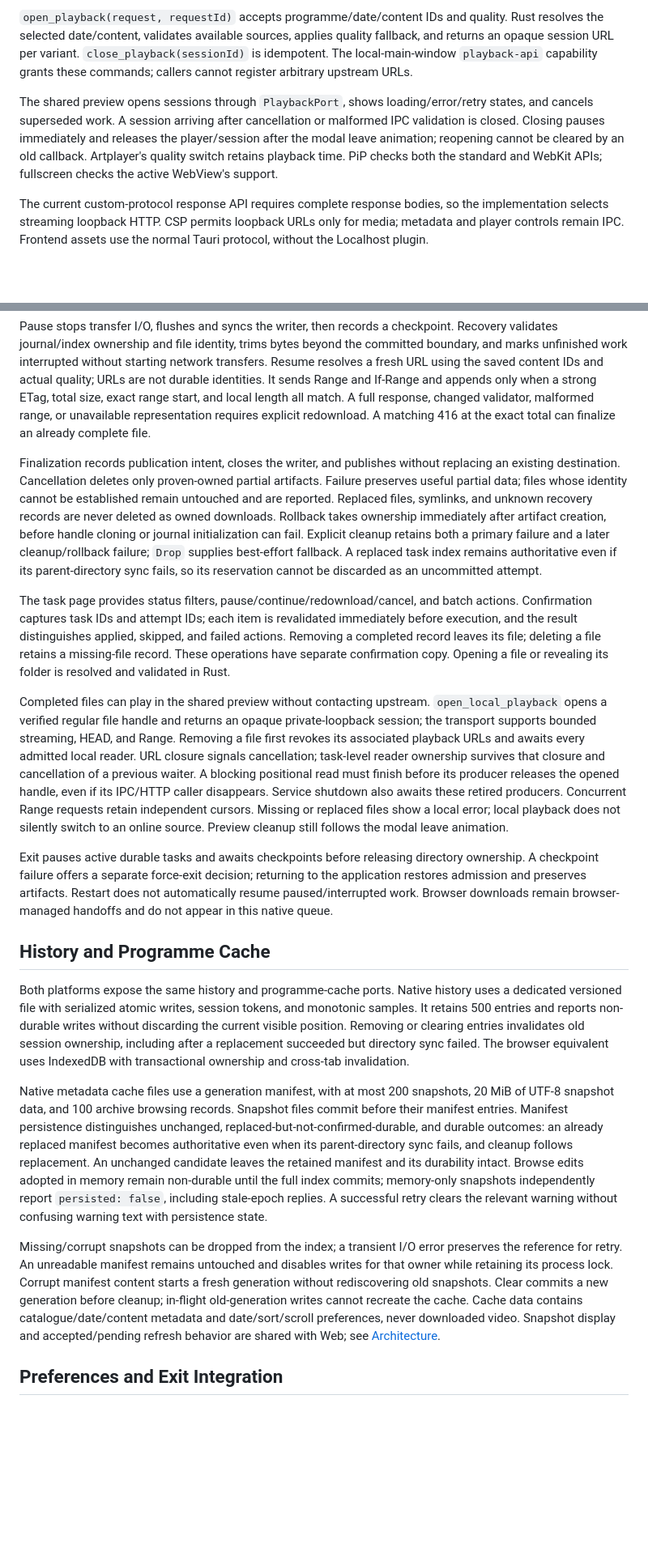
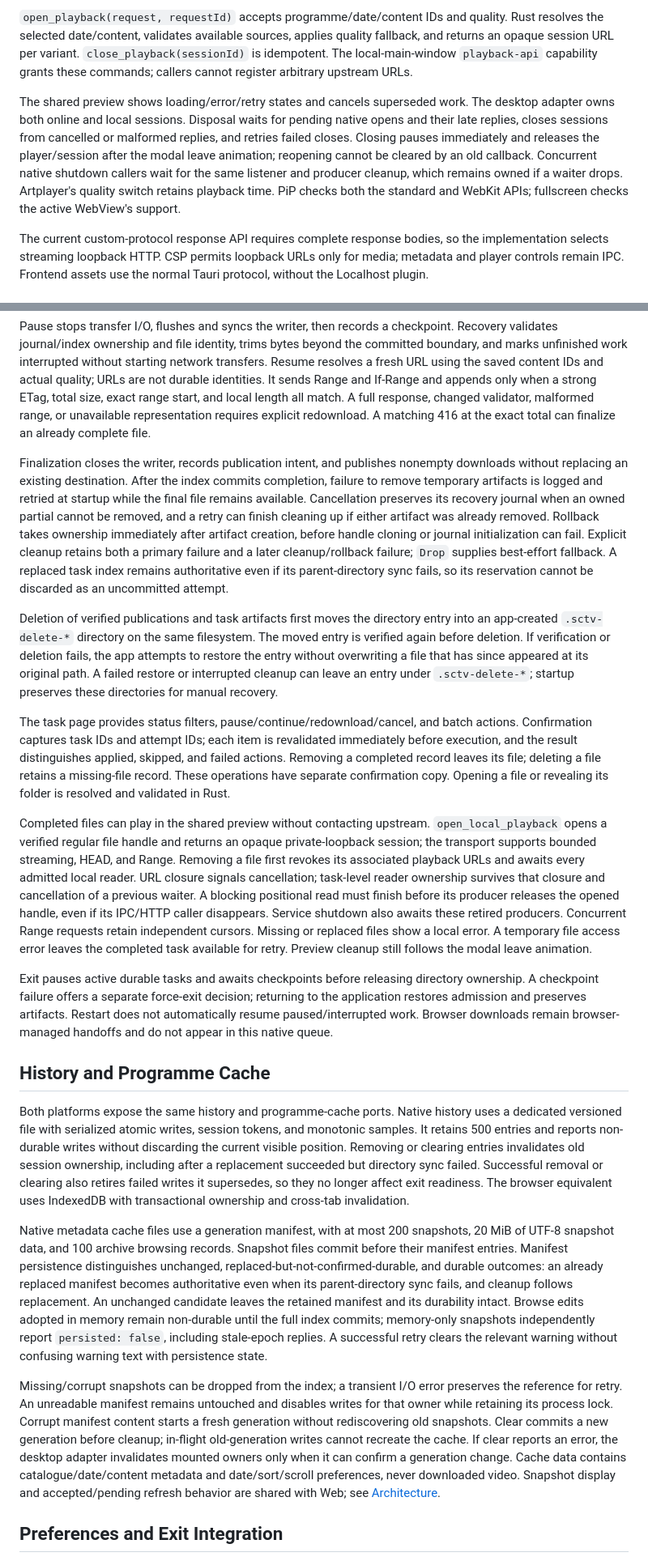
Before and after one commit to by291/sctv-dl, a Markdown page: docs/desktop.md, 2 parts joined by grey strips. Shown at 81% size. GitHub-like rendering; blank space fills up the shorter version.

Commit message:
docs(tauri): describe persistence and cleanup guarantees
Document the desktop storage, download, playback, and exit contracts
changed by the review fixes.

```diff
--- a/docs/desktop.md
+++ b/docs/desktop.md
@@ -100,7 +100,7 @@ The service handles GET, HEAD, and OPTIONS, validates Host and any supplied Orig
 
 `open_playback(request, requestId)` accepts programme/date/content IDs and quality. Rust resolves the selected date/content, validates available sources, applies quality fallback, and returns an opaque session URL per variant. `close_playback(sessionId)` is idempotent. The local-main-window `playback-api` capability grants these commands; callers cannot register arbitrary upstream URLs.
 
-The shared preview opens sessions through `PlaybackPort`, shows loading/error/retry states, and cancels superseded work. A session arriving after cancellation or malformed IPC validation is closed. Closing pauses immediately and releases the player/session after the modal leave animation; reopening cannot be cleared by an old callback. Artplayer's quality switch retains playback time. PiP checks both the standard and WebKit APIs; fullscreen checks the active WebView's support.
+The shared preview shows loading/error/retry states and cancels superseded work. The desktop adapter owns both online and local sessions. Disposal waits for pending native opens and their late replies, closes sessions from cancelled or malformed replies, and retries failed closes. Closing pauses immediately and releases the player/session after the modal leave animation; reopening cannot be cleared by an old callback. Concurrent native shutdown callers wait for the same listener and producer cleanup, which remains owned if a waiter drops. Artplayer's quality switch retains playback time. PiP checks both the standard and WebKit APIs; fullscreen checks the active WebView's support.
 
 The current custom-protocol response API requires complete response bodies, so the implementation selects streaming loopback HTTP. CSP permits loopback URLs only for media; metadata and player controls remain IPC. Frontend assets use the normal Tauri protocol, without the Localhost plugin.
 
@@ -114,21 +114,23 @@ The manager uses a bounded Tokio queue with two concurrent transfers. Initial an
 
 Pause stops transfer I/O, flushes and syncs the writer, then records a checkpoint. Recovery validates journal/index ownership and file identity, trims bytes beyond the committed boundary, and marks unfinished work interrupted without starting network transfers. Resume resolves a fresh URL using the saved content IDs and actual quality; URLs are not durable identities. It sends Range and If-Range and appends only when a strong ETag, total size, exact range start, and local length all match. A full response, changed validator, malformed range, or unavailable representation requires explicit redownload. A matching 416 at the exact total can finalize an already complete file.
 
-Finalization records publication intent, closes the writer, and publishes without replacing an existing destination. Cancellation deletes only proven-owned partial artifacts. Failure preserves useful partial data; files whose identity cannot be established remain untouched and are reported. Replaced files, symlinks, and unknown recovery records are never deleted as owned downloads. Rollback takes ownership immediately after artifact creation, before handle cloning or journal initialization can fail. Explicit cleanup retains both a primary failure and a later cleanup/rollback failure; `Drop` supplies best-effort fallback. A replaced task index remains authoritative even if its parent-directory sync fails, so its reservation cannot be discarded as an uncommitted attempt.
+Finalization closes the writer, records publication intent, and publishes nonempty downloads without replacing an existing destination. After the index commits completion, failure to remove temporary artifacts is logged and retried at startup while the final file remains available. Cancellation preserves its recovery journal when an owned partial cannot be removed, and a retry can finish cleaning up if either artifact was already removed. Rollback takes ownership immediately after artifact creation, before handle cloning or journal initialization can fail. Explicit cleanup retains both a primary failure and a later cleanup/rollback failure; `Drop` supplies best-effort fallback. A replaced task index remains authoritative even if its parent-directory sync fails, so its reservation cannot be discarded as an uncommitted attempt.
+
+Deletion of verified publications and task artifacts first moves the directory entry into an app-created `.sctv-delete-*` directory on the same filesystem. The moved entry is verified again before deletion. If verification or deletion fails, the app attempts to restore the entry without overwriting a file that has since appeared at its original path. A failed restore or interrupted cleanup can leave an entry under `.sctv-delete-*`; startup preserves these directories for manual recovery.
 
 The task page provides status filters, pause/continue/redownload/cancel, and batch actions. Confirmation captures task IDs and attempt IDs; each item is revalidated immediately before execution, and the result distinguishes applied, skipped, and failed actions. Removing a completed record leaves its file; deleting a file retains a missing-file record. These operations have separate confirmation copy. Opening a file or revealing its folder is resolved and validated in Rust.
 
-Completed files can play in the shared preview without contacting upstream. `open_local_playback` opens a verified regular file handle and returns an opaque private-loopback session; the transport supports bounded streaming, HEAD, and Range. Removing a file first revokes its associated playback URLs and awaits every admitted local reader. URL closure signals cancellation; task-level reader ownership survives that closure and cancellation of a previous waiter. A blocking positional read must finish before its producer releases the opened handle, even if its IPC/HTTP caller disappears. Service shutdown also awaits these retired producers. Concurrent Range requests retain independent cursors. Missing or replaced files show a local error; local playback does not silently switch to an online source. Preview cleanup still follows the modal leave animation.
+Completed files can play in the shared preview without contacting upstream. `open_local_playback` opens a verified regular file handle and returns an opaque private-loopback session; the transport supports bounded streaming, HEAD, and Range. Removing a file first revokes its associated playback URLs and awaits every admitted local reader. URL closure signals cancellation; task-level reader ownership survives that closure and cancellation of a previous waiter. A blocking positional read must finish before its producer releases the opened handle, even if its IPC/HTTP caller disappears. Service shutdown also awaits these retired producers. Concurrent Range requests retain independent cursors. Missing or replaced files show a local error. A temporary file access error leaves the completed task available for retry. Preview cleanup still follows the modal leave animation.
 
 Exit pauses active durable tasks and awaits checkpoints before releasing directory ownership. A checkpoint failure offers a separate force-exit decision; returning to the application restores admission and preserves artifacts. Restart does not automatically resume paused/interrupted work. Browser downloads remain browser-managed handoffs and do not appear in this native queue.
 
 ## History and Programme Cache
 
-Both platforms expose the same history and programme-cache ports. Native history uses a dedicated versioned file with serialized atomic writes, session tokens, and monotonic samples. It retains 500 entries and reports non-durable writes without discarding the current visible position. Removing or clearing entries invalidates old session ownership, including after a replacement succeeded but directory sync failed. The browser equivalent uses IndexedDB with transactional ownership and cross-tab invalidation.
+Both platforms expose the same history and programme-cache ports. Native history uses a dedicated versioned file with serialized atomic writes, session tokens, and monotonic samples. It retains 500 entries and reports non-durable writes without discarding the current visible position. Removing or clearing entries invalidates old session ownership, including after a replacement succeeded but directory sync failed. Successful removal or clearing also retires failed writes it supersedes, so they no longer affect exit readiness. The browser equivalent uses IndexedDB with transactional ownership and cross-tab invalidation.
 
 Native metadata cache files use a generation manifest, with at most 200 snapshots, 20 MiB of UTF-8 snapshot data, and 100 archive browsing records. Snapshot files commit before their manifest entries. Manifest persistence distinguishes unchanged, replaced-but-not-confirmed-durable, and durable outcomes: an already replaced manifest becomes authoritative even when its parent-directory sync fails, and cleanup follows replacement. An unchanged candidate leaves the retained manifest and its durability intact. Browse edits adopted in memory remain non-durable until the full index commits; memory-only snapshots independently report `persisted: false`, including stale-epoch replies. A successful retry clears the relevant warning without confusing warning text with persistence state.
 
-Missing/corrupt snapshots can be dropped from the index; a transient I/O error preserves the reference for retry. An unreadable manifest remains untouched and disables writes for that owner while retaining its process lock. Corrupt manifest content starts a fresh generation without rediscovering old snapshots. Clear commits a new generation before cleanup; in-flight old-generation writes cannot recreate the cache. Cache data contains catalogue/date/content metadata and date/sort/scroll preferences, never downloaded video. Snapshot display and accepted/pending refresh behavior are shared with Web; see [Architecture](architecture.md).
+Missing/corrupt snapshots can be dropped from the index; a transient I/O error preserves the reference for retry. An unreadable manifest remains untouched and disables writes for that owner while retaining its process lock. Corrupt manifest content starts a fresh generation without rediscovering old snapshots. Clear commits a new generation before cleanup; in-flight old-generation writes cannot recreate the cache. If clear reports an error, the desktop adapter invalidates mounted owners only when it can confirm a generation change. Cache data contains catalogue/date/content metadata and date/sort/scroll preferences, never downloaded video. Snapshot display and accepted/pending refresh behavior are shared with Web; see [Architecture](architecture.md).
 
 ## Preferences and Exit Integration
 
```
Also changed, not shown: other parts of docs/desktop.md (+4 -4 lines), docs/architecture.md (+1 -1 lines).
